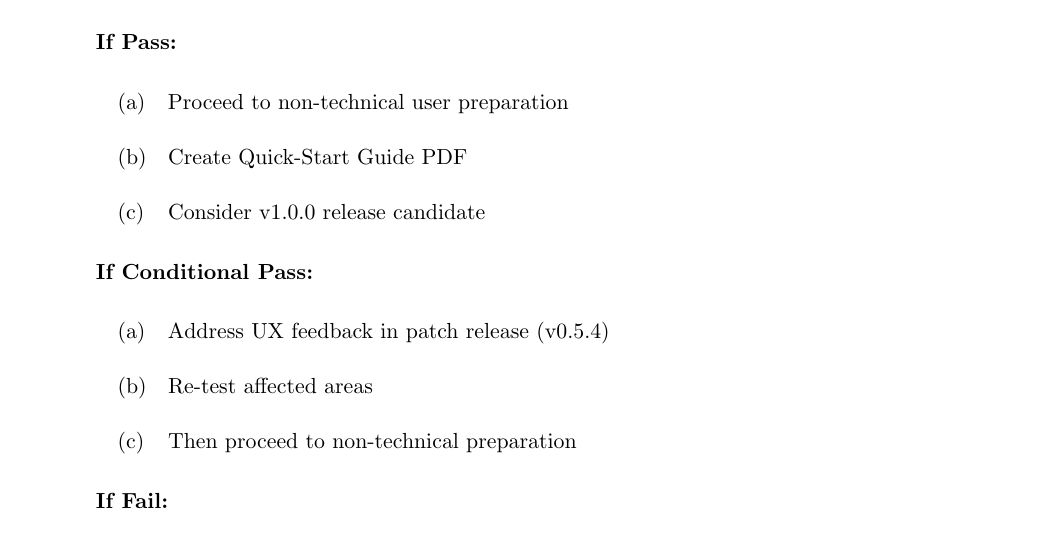
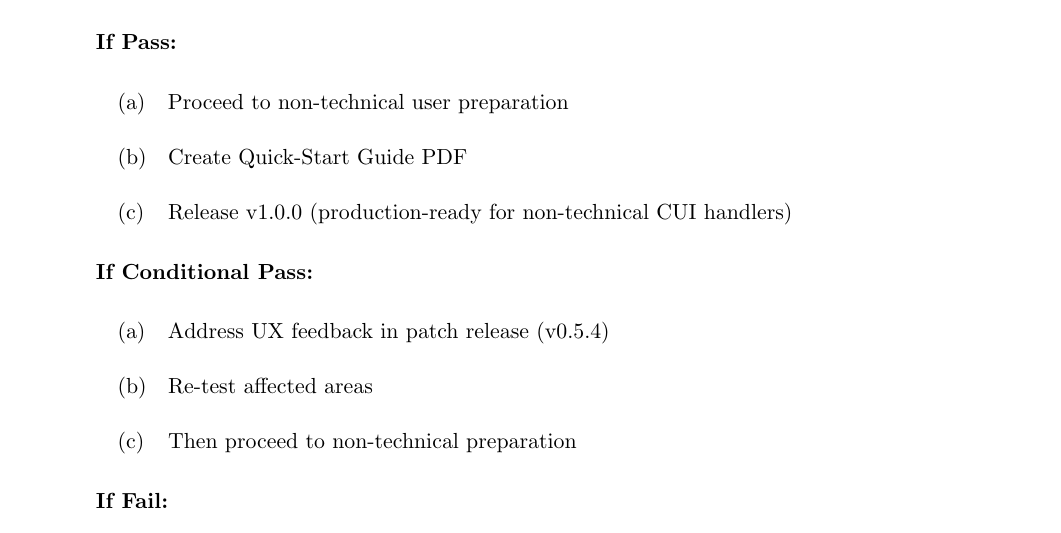
Before and after one commit to brucedombrowski/SendCUIEmail, a LaTeX document (Decisions/DM-2026-006_beta_readiness_assessment.tex): part of page 5 of 6, cut so that both start at the same text. Compiled offline with pdfLaTeX.

Commit message:
Clarify v1.0.0 as non-technical user release target
- Updated DM-2026-006 post-beta actions
- Added v1.0.0 target section to CHANGELOG [Unreleased]
- v1.0.0 = production-ready for non-technical CUI handlers

Co-Authored-By: Claude Opus 4.5 <noreply@anthropic.com>

```diff
--- a/Decisions/DM-2026-006_beta_readiness_assessment.tex
+++ b/Decisions/DM-2026-006_beta_readiness_assessment.tex
@@ -331,7 +331,7 @@ The following criteria define a successful developer beta test:
 \begin{enumerate}
     \item Proceed to non-technical user preparation
     \item Create Quick-Start Guide PDF
-    \item Consider v1.0.0 release candidate
+    \item Release v1.0.0 (production-ready for non-technical CUI handlers)
 \end{enumerate}
 
 \textbf{If Conditional Pass:}
```
Also changed, not shown: CHANGELOG.md, Decisions/DM-2026-006_beta_readiness_assessment.pdf.
